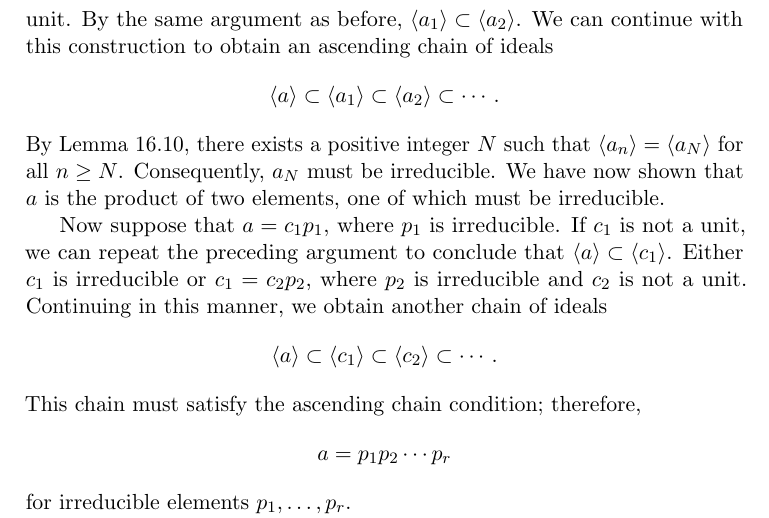
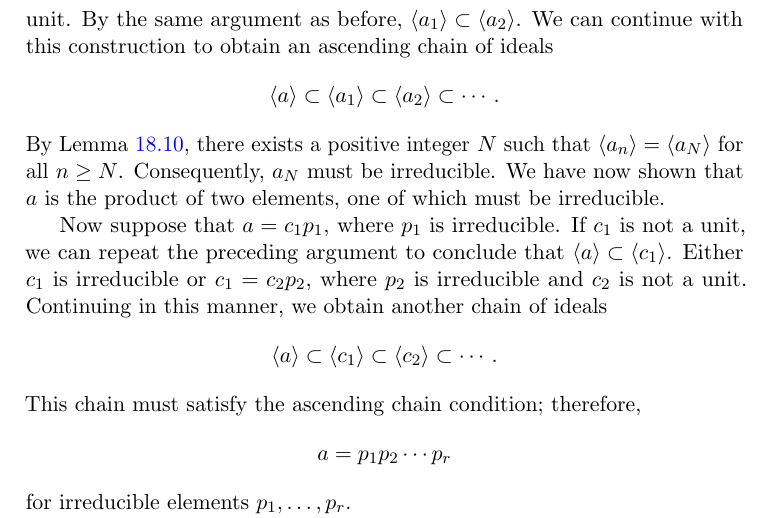
Before and after one commit to twjudson/aata, a LaTeX thesis (aata.tex, which reads domains.tex): part of page 303 of 400, cut so that both start at the same text. Compiled offline with pdfLaTeX; a missing font is replaced by an installed copy or a similar font.

Commit message:
LAbel repaired in domains.tex

```diff
--- a/domains.tex
+++ b/domains.tex
@@ -512,10 +512,13 @@ continue with this construction to obtain an ascending chain of ideals
 \langle a \rangle \subset \langle a_1 \rangle \subset \langle a_2
 \rangle \subset \cdots.
 \]
-By Lemma~16.10, there exists a positive integer $N$ such that
+By Lemma~\ref{domains:ACC_lemma}, there exists a positive integer $N$ such that
 $\langle a_n \rangle = \langle a_N \rangle$ for all $n \geq N$.
 Consequently, $a_N$ must be irreducible. We have now shown that $a$ is
 the product of two elements, one of which must be irreducible.
+
+%Label repaired.  Suggested by R. Beezer.
+%TWJ 12/19/2011
 
 
 Now suppose that $a = c_1 p_1$, where $p_1$ is irreducible. If $c_1$
```
